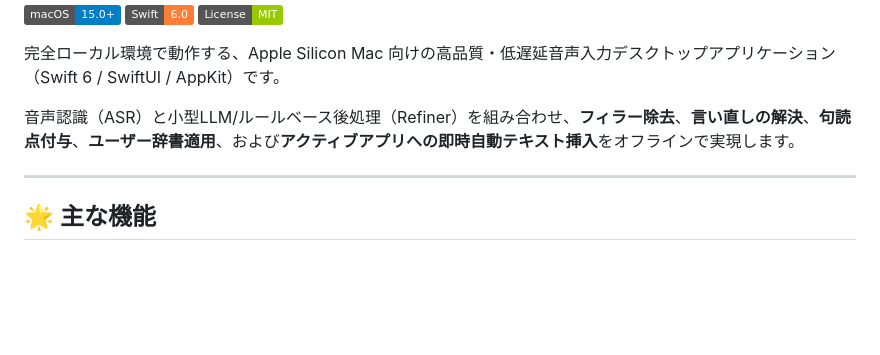
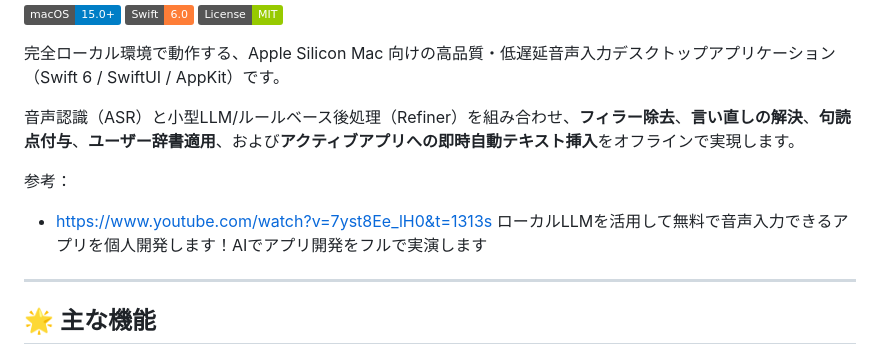
Before and after one commit to katoy/study-gemini-3, a Markdown page: voice_input/README.md, the part around the change. Rendered like a GitHub page; badges without logos; blank space fills up the shorter version.

Commit message:
docs: README.mdに参考リンクを追加

```diff
--- a/voice_input/README.md
+++ b/voice_input/README.md
@@ -7,6 +7,11 @@
 完全ローカル環境で動作する、Apple Silicon Mac 向けの高品質・低遅延音声入力デスクトップアプリケーション（Swift 6 / SwiftUI / AppKit）です。
 
 音声認識（ASR）と小型LLM/ルールベース後処理（Refiner）を組み合わせ、**フィラー除去**、**言い直しの解決**、**句読点付与**、**ユーザー辞書適用**、および**アクティブアプリへの即時自動テキスト挿入**をオフラインで実現します。
+
+
+参考：
+- https://www.youtube.com/watch?v=7yst8Ee_lH0&t=1313s
+  ローカルLLMを活用して無料で音声入力できるアプリを個人開発します！AIでアプリ開発をフルで実演します
 
 ---
 
```
